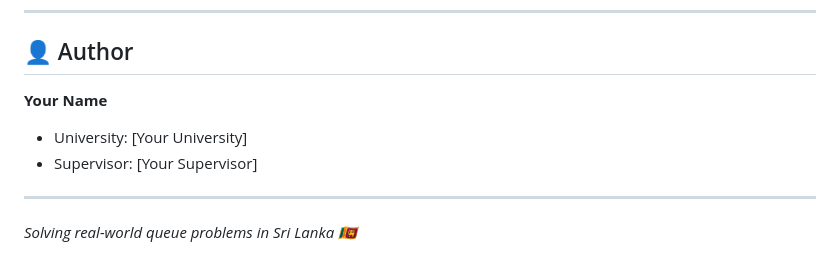
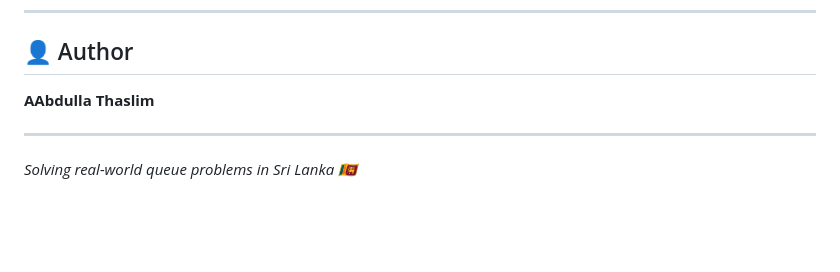
Before and after one commit to mt-abdulla-it/smart-queue-management-system, a Markdown page: README.md, the part around the change. GitHub-like rendering; blank space fills up the shorter version.

Commit message:
docs: update author information in README.md

```diff
--- a/README.md
+++ b/README.md
@@ -127,9 +127,7 @@ This project is developed as a university final-year project.
 
 ## 👤 Author
 
-**Your Name**
-- University: [Your University]
-- Supervisor: [Your Supervisor]
+**AAbdulla Thaslim**
 
 ---
 
```
